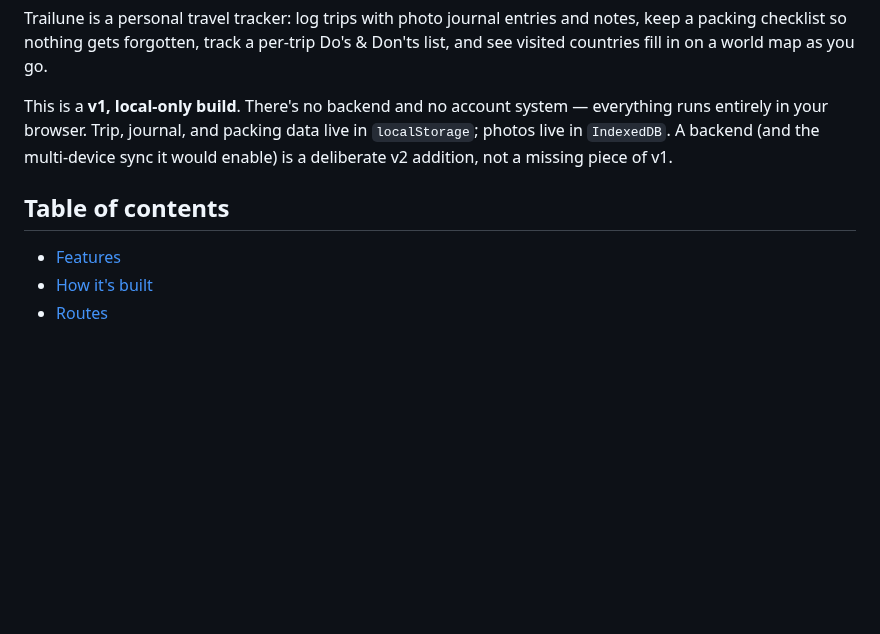
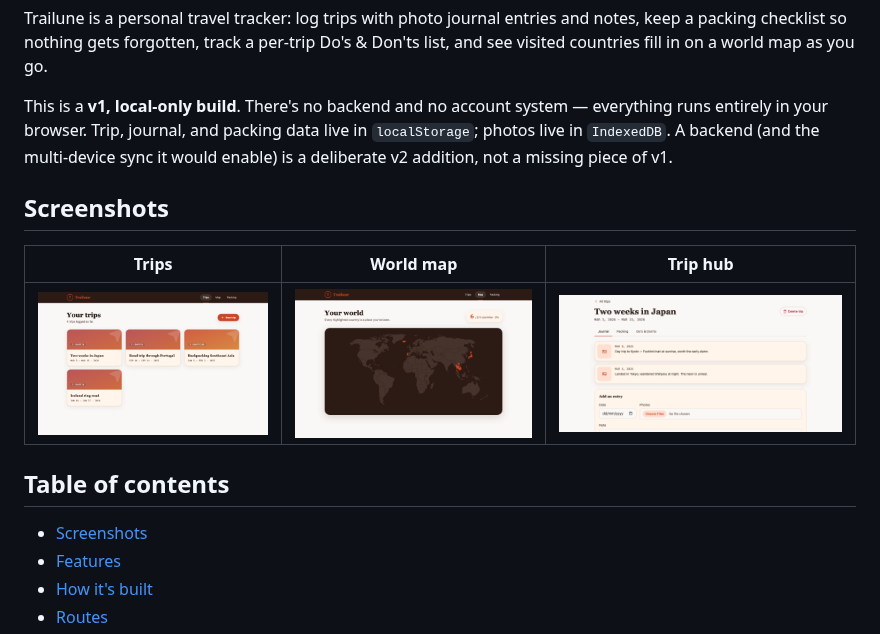
Before and after one commit to laddtnov/trailune, a Markdown page: README.md, the part around the change. Rendered like a GitHub page; pictures changed too: docs/screenshots/map.png (added), docs/screenshots/trip-hub.png (added), docs/screenshots/trips.png (added); blank space fills up the shorter version.

Commit message:
docs: add app screenshots to README
Adds trips list, world map, and trip hub screenshots so the README
shows the redesigned Tailwind vibrant-travel UI instead of only
describing it.

Co-Authored-By: Claude Sonnet 5 <noreply@anthropic.com>

```diff
--- a/README.md
+++ b/README.md
@@ -17,8 +17,15 @@ Trailune is a personal travel tracker: log trips with photo journal entries and
 
 This is a **v1, local-only build**. There's no backend and no account system — everything runs entirely in your browser. Trip, journal, and packing data live in `localStorage`; photos live in `IndexedDB`. A backend (and the multi-device sync it would enable) is a deliberate v2 addition, not a missing piece of v1.
 
+## Screenshots
+
+| Trips | World map | Trip hub |
+|---|---|---|
+| ![Trips list](docs/screenshots/trips.png) | ![World map](docs/screenshots/map.png) | ![Trip hub](docs/screenshots/trip-hub.png) |
+
 ## Table of contents
 
+- [Screenshots](#screenshots)
 - [Features](#features)
 - [How it's built](#how-its-built)
 - [Routes](#routes)
```
